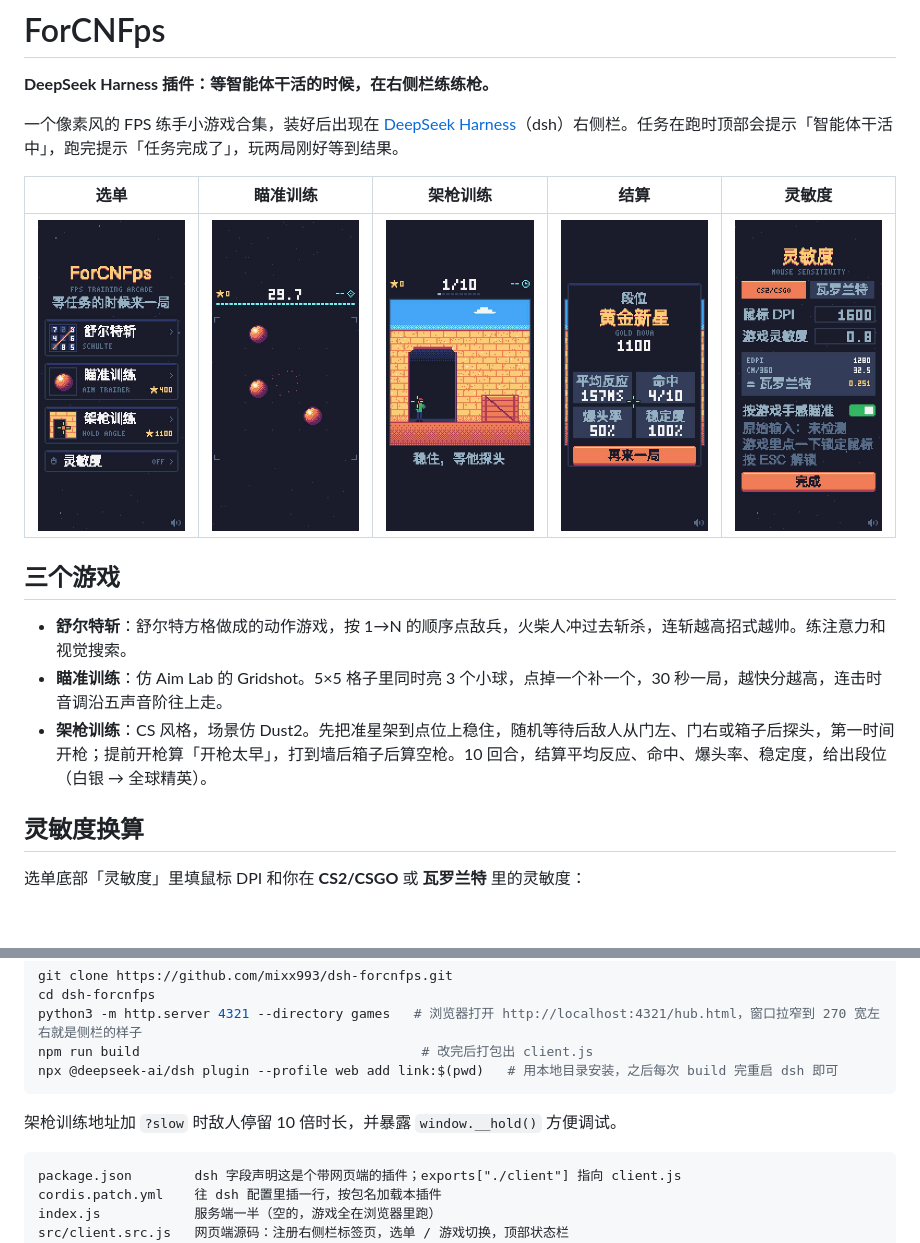
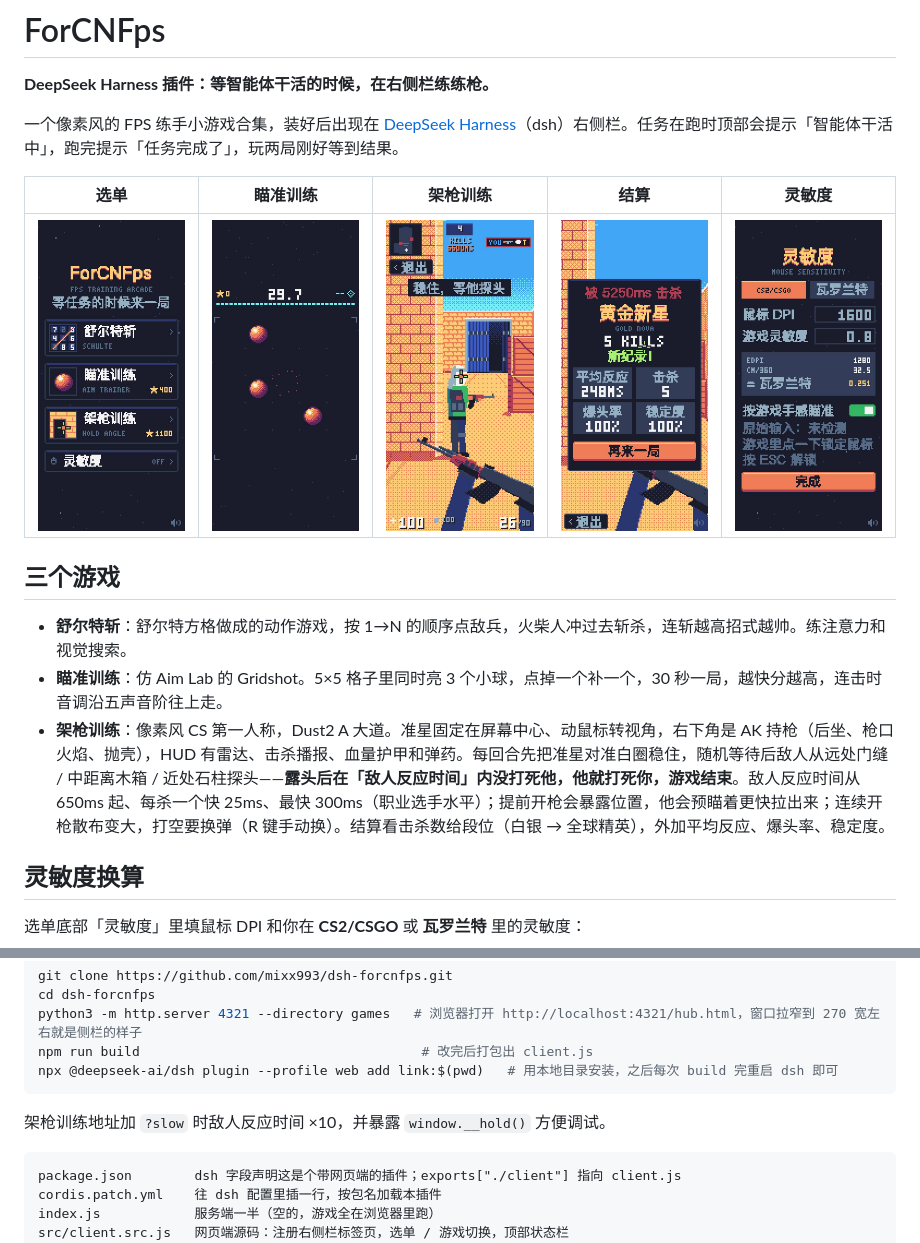
Before and after one commit to mixx993/dsh-forcnfps, a Markdown page: README.md, 2 parts joined by grey strips. GitHub-like rendering; pictures changed too: docs/hold-result.jpg, docs/hold.jpg; blank space fills up the shorter version.

````diff
--- a/README.md
+++ b/README.md
@@ -12,7 +12,7 @@
 
 - **舒尔特斩**：舒尔特方格做成的动作游戏，按 1→N 的顺序点敌兵，火柴人冲过去斩杀，连斩越高招式越帅。练注意力和视觉搜索。
 - **瞄准训练**：仿 Aim Lab 的 Gridshot。5×5 格子里同时亮 3 个小球，点掉一个补一个，30 秒一局，越快分越高，连击时音调沿五声音阶往上走。
-- **架枪训练**：CS 风格，场景仿 Dust2。先把准星架到点位上稳住，随机等待后敌人从门左、门右或箱子后探头，第一时间开枪；提前开枪算「开枪太早」，打到墙后箱子后算空枪。10 回合，结算平均反应、命中、爆头率、稳定度，给出段位（白银 → 全球精英）。
+- **架枪训练**：像素风 CS 第一人称，Dust2 A 大道。准星固定在屏幕中心、动鼠标转视角，右下角是 AK 持枪（后坐、枪口火焰、抛壳），HUD 有雷达、击杀播报、血量护甲和弹药。每回合先把准星对准白圈稳住，随机等待后敌人从远处门缝 / 中距离木箱 / 近处石柱探头——**露头后在「敌人反应时间」内没打死他，他就打死你，游戏结束**。敌人反应时间从 650ms 起、每杀一个快 25ms、最快 300ms（职业选手水平）；提前开枪会暴露位置，他会预瞄着更快拉出来；连续开枪散布变大，打空要换弹（R 键手动换）。结算看击杀数给段位（白银 → 全球精英），外加平均反应、爆头率、稳定度。
 
 ## 灵敏度换算
 
@@ -58,7 +58,7 @@ npm run build                                    # 改完后打包出 client.js
 npx @deepseek-ai/dsh plugin --profile web add link:$(pwd)   # 用本地目录安装，之后每次 build 完重启 dsh 即可
 ```
 
-架枪训练地址加 `?slow` 时敌人停留 10 倍时长，并暴露 `window.__hold()` 方便调试。
+架枪训练地址加 `?slow` 时敌人反应时间 ×10，并暴露 `window.__hold()` 方便调试。
 
 ```
 package.json        dsh 字段声明这是个带网页端的插件；exports["./client"] 指向 client.js
````
Also changed, not shown: 3 other files.
